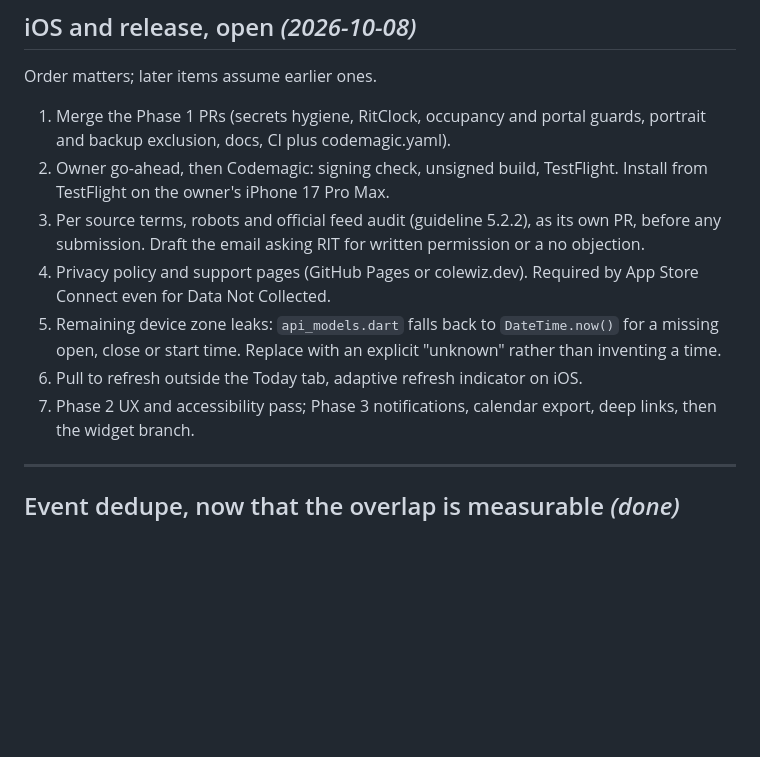
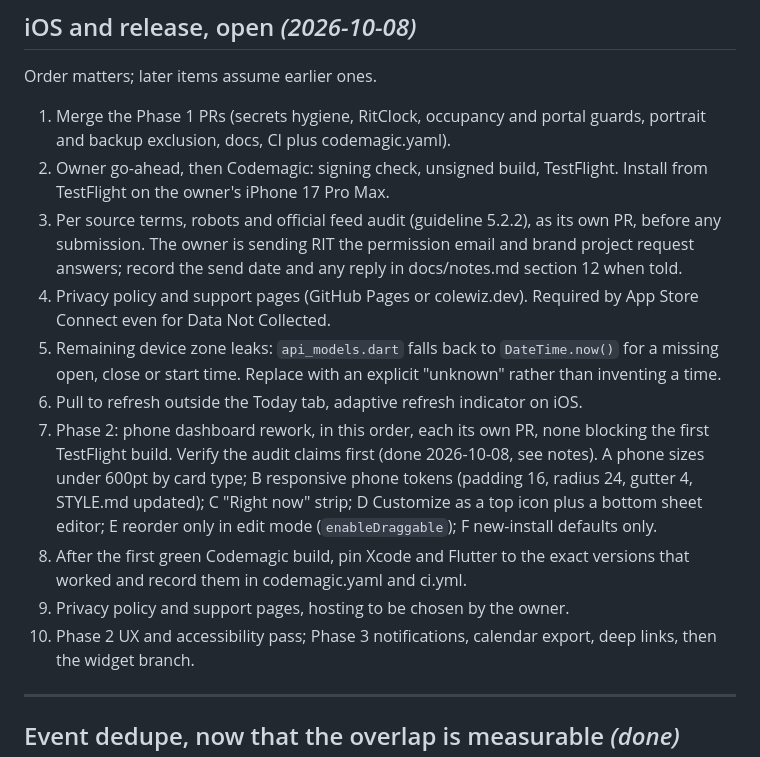
Before and after one commit to Colewiz7/tigerhub, a Markdown page: docs/backlog.md, the part around the change. Rendered like a GitHub page; blank space fills up the shorter version.

Commit message:
backlog: phone dashboard rework, pin versions after first green build, hosting

```diff
--- a/docs/backlog.md
+++ b/docs/backlog.md
@@ -15,15 +15,25 @@ Order matters; later items assume earlier ones.
 2. Owner go-ahead, then Codemagic: signing check, unsigned build, TestFlight.
    Install from TestFlight on the owner's iPhone 17 Pro Max.
 3. Per source terms, robots and official feed audit (guideline 5.2.2), as its
-   own PR, before any submission. Draft the email asking RIT for written
-   permission or a no objection.
+   own PR, before any submission. The owner is sending RIT the permission
+   email and brand project request answers; record the send date and any reply
+   in docs/notes.md section 12 when told.
 4. Privacy policy and support pages (GitHub Pages or colewiz.dev). Required by
    App Store Connect even for Data Not Collected.
 5. Remaining device zone leaks: `api_models.dart` falls back to
    `DateTime.now()` for a missing open, close or start time. Replace with an
    explicit "unknown" rather than inventing a time.
 6. Pull to refresh outside the Today tab, adaptive refresh indicator on iOS.
-7. Phase 2 UX and accessibility pass; Phase 3 notifications, calendar export,
+7. Phase 2: phone dashboard rework, in this order, each its own PR, none
+   blocking the first TestFlight build. Verify the audit claims first (done
+   2026-10-08, see notes). A phone sizes under 600pt by card type; B responsive
+   phone tokens (padding 16, radius 24, gutter 4, STYLE.md updated); C "Right
+   now" strip; D Customize as a top icon plus a bottom sheet editor; E reorder
+   only in edit mode (`enableDraggable`); F new-install defaults only.
+8. After the first green Codemagic build, pin Xcode and Flutter to the exact
+   versions that worked and record them in codemagic.yaml and ci.yml.
+9. Privacy policy and support pages, hosting to be chosen by the owner.
+10. Phase 2 UX and accessibility pass; Phase 3 notifications, calendar export,
    deep links, then the widget branch.
 
 ---
```
